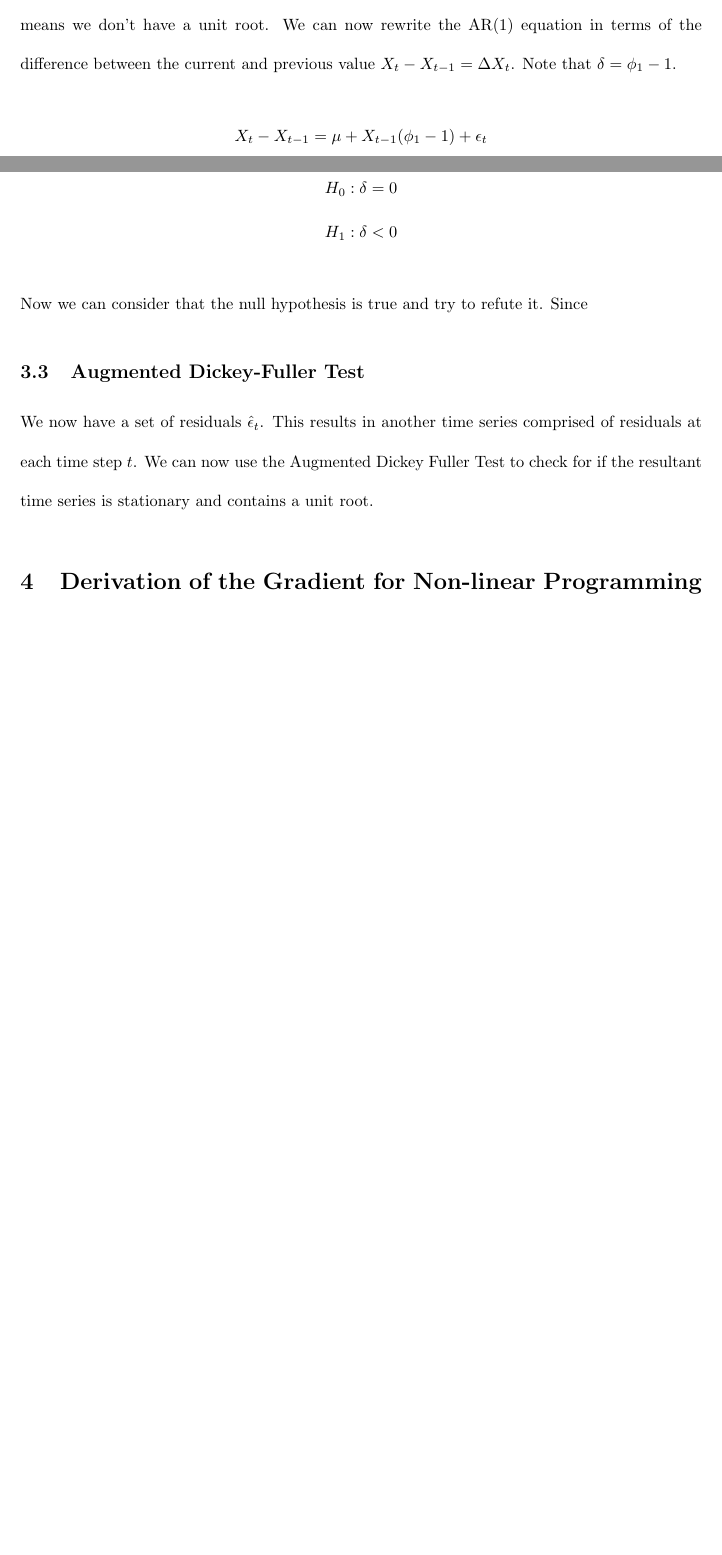
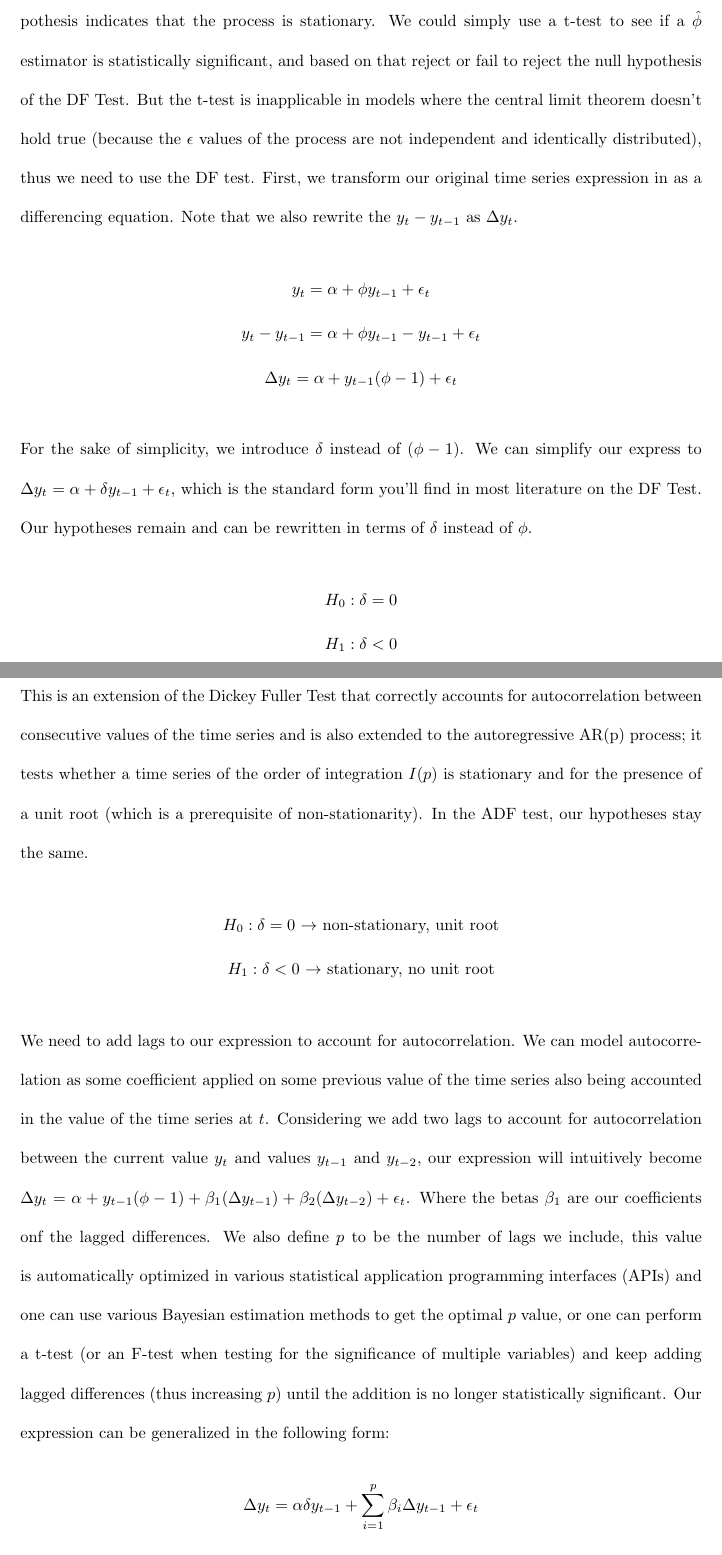
Before and after one commit to FilipToth/ornstein-uhlenbeck, a LaTeX document (math-ia.tex): two parts of pages 7 and 8 of 9 before the commit and two parts of pages 8 and 9 of 10 after it, joined at a grey line, cut at the place of the change, the shorter picture padded with empty space. Compiled offline with pdfLaTeX.

Commit message:
Rewrite sections on the DF and ADF tests

```diff
--- a/math-ia.tex
+++ b/math-ia.tex
@@ -249,13 +260,16 @@ We assume that our time series follows an Auto-regressive AR(1) model, which is
 \end{gather*}
-Next, we can define our hypotheses, $H_{0} : \phi_{1} = 1$ means that we have a unit root and $H_{1} : \phi_{1} < 1$ means we don't have a unit root.
-We can now rewrite the AR(1) equation in terms of the difference between the current and previous value $X_{t} - X_{t - 1} = \Delta X_{t}$. Note that $\delta = \phi_{1} - 1$.
+Where the null hypothesis denotes that the process is non-stationary and the alternative hypothesis indicates that the process is stationary. We could simply use a t-test
+to see if a $\hat \phi$ estimator is statistically significant, and based on that reject or fail to reject the null hypothesis of the DF Test. But the t-test is inapplicable
+in models where the central limit theorem doesn't hold true (because the $\epsilon$ values of the process are not independent and identically distributed), thus we need to use the
+DF test. First, we transform our original time series expression in as a differencing equation. Note that we also rewrite the $y_{t} - y_{t - 1}$ as $\Delta y_{t}$.
 \begin{gather*}
-    X_{t} - X_{t - 1} = \mu + X_{t - 1}(\phi_{1} - 1) + \epsilon_{t} \\
-    \Delta X_{t} = \mu + \delta X_{t - 1} + \epsilon_{t}
+    y_{t} = \alpha + \phi y_{t - 1} + \epsilon_{t} \\
+    y_{t} - y_{t - 1} = \alpha + \phi y_{t - 1} - y_{t - 1} + \epsilon_{t} \\
+    \Delta y_{t} = \alpha + y_{t - 1} (\phi - 1) + \epsilon_{t}
 \end{gather*}
-We can now restructure our hypotheses in terms of $\delta$ instead of $\phi_{1}$.
+For the sake of simplicity, we introduce $\delta$ instead of $(\phi - 1)$. We can simplify our express to $\Delta y_{t} = \alpha + \delta y_{t - 1} + \epsilon_{t}$, which is
+the standard form you'll find in most literature on the DF Test. Our hypotheses remain and can be rewritten in terms of $\delta$ instead of $\phi$.
 \begin{gather*}
     H_{0} : \delta = 0 \\
     H_{1} : \delta < 0
 \end{gather*}
-Now we can consider that the null hypothesis is true and try to refute it. Since
@@ -262,8 +279,40 @@ Now we can consider that the null hypothesis is true and try to refute it. Since
 
-\subsection{Augmented Dickey-Fuller Test}
+\subsection{Augmented Dickey Fuller Test}
 
-We now have a set of residuals $\hat \epsilon_{t}$. This results in another time series comprised of residuals at each time step $t$. We can now use the
-Augmented Dickey Fuller Test to check for if the resultant time series is stationary and contains a unit root.
+This is an extension of the Dickey Fuller Test that correctly accounts for autocorrelation between consecutive values of the time series and is also extended to the autoregressive
+AR(p) process; it tests whether a time series of the order of integration $I(p)$ is stationary and for the presence of a unit root (which is a prerequisite of non-stationarity).
+In the ADF test, our hypotheses stay the same.
+\begin{gather*}
+    H_{0} : \delta = 0 \text{ $\rightarrow$ non-stationary, unit root} \\
+    H_{1} : \delta < 0 \text{ $\rightarrow$ stationary, no unit root}
+\end{gather*}
+We need to add lags to our expression to account for autocorrelation. We can model autocorrelation as some coefficient applied on some previous value of the time series also being
+accounted in the value of the time series at $t$. Considering we add two lags to account for autocorrelation between the current value $y_{t}$ and values $y_{t - 1}$ and $y_{t - 2}$,
+our expression will intuitively become $\Delta y_{t} = \alpha + y_{t - 1} (\phi - 1) + \beta_{1}(\Delta y_{t - 1}) + \beta_{2}(\Delta y_{t - 2}) + \epsilon_{t}$. Where the betas $\beta_{1}$
+are our coefficients onf the lagged differences. We also define $p$ to be the number of lags we include, this value is automatically optimized in various statistical application
+programming interfaces (APIs) and one can use various Bayesian estimation methods to get the optimal $p$ value, or one can perform a t-test (or an F-test when testing for the significance
+of multiple variables) and keep adding lagged differences (thus increasing $p$) until the addition is no longer statistically significant. Our expression can be generalized in the
+following form:
+\begin{gather*}
+    \Delta y_{t} = \alpha \delta y_{t - 1} + \sum_{i = 1}^{p} \beta_{i} \Delta y_{t - 1} + \epsilon_{t}
+\end{gather*}
+Now that we have this equation, we can do an Ordinary Least Squares regression (in its multiple linear regression form, since we have multiple regressors) to find
+$\alpha, \delta, \beta_{1}, \beta_{2}, \cdots, \beta_{p}$, we then use the $\delta$ value as the final p-value for the Augmented Dickey Fuller Test.
+
+
+
+
+
+
+
+
+
+
+
+
+
+
+
 
 \section{Derivation of the Gradient for Non-linear Programming}
 
```
Also changed, not shown: todo.md (+4 -0 lines), math-ia.pdf, math-ia.tex (22 more changed lines), 1 other file.
